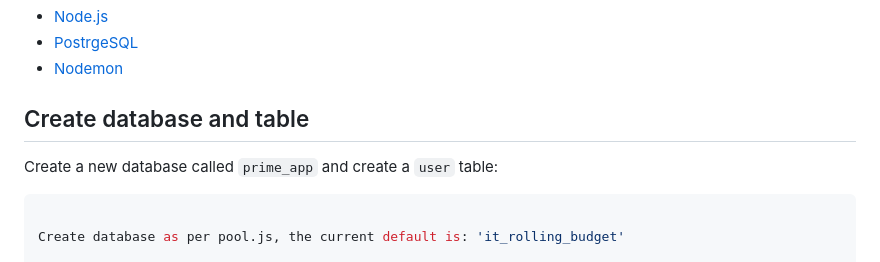
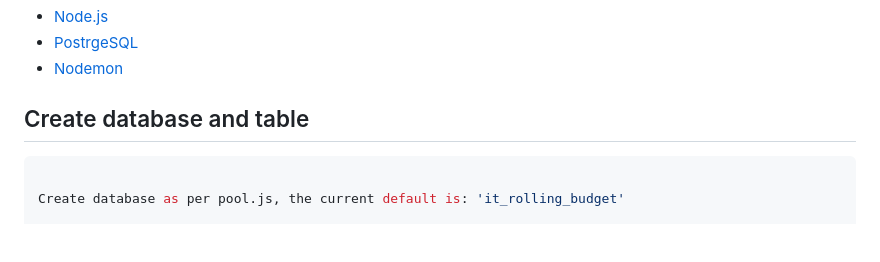
Before and after one commit to jbird55044/it_rolling_budget_solo, a Markdown page: README.md, the part around the change. Drawn GitHub-style; blank space fills up the shorter version.

Commit message:
Update README.md
removed conflicting instruction about SQL

````diff
--- a/README.md
+++ b/README.md
@@ -18,8 +18,6 @@ Before you get started, make sure you have the following software installed on y
 - [Nodemon](https://nodemon.io/)
 
 ## Create database and table
-
-Create a new database called `prime_app` and create a `user` table:
 
 ```SQL
 
````
